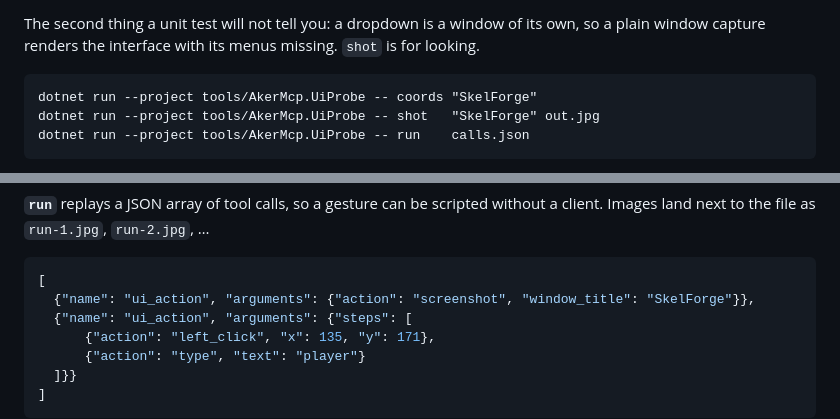
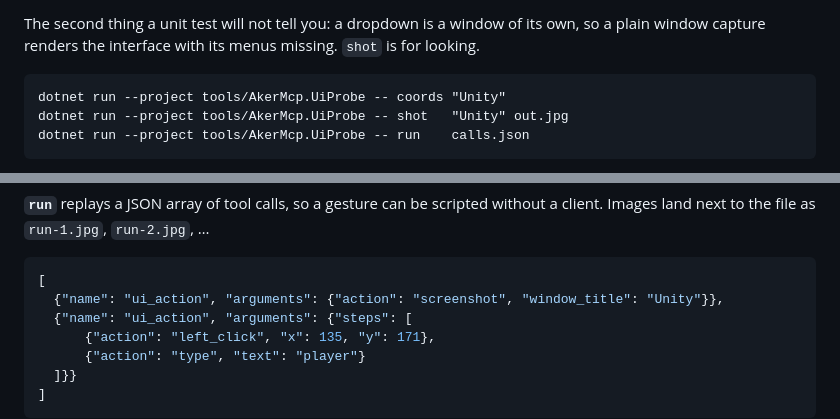
Before and after one commit to lorenzo-cambiaghi/AkerMCP, a Markdown page: tools/README.md, 2 parts joined by grey strips. Rendered like a GitHub page.

````diff
--- a/tools/README.md
+++ b/tools/README.md
@@ -38,8 +38,8 @@ The second thing a unit test will not tell you: a dropdown is a window of its ow
 window capture renders the interface with its menus missing. `shot` is for looking.
 
 ```
-dotnet run --project tools/AkerMcp.UiProbe -- coords "SkelForge"
-dotnet run --project tools/AkerMcp.UiProbe -- shot   "SkelForge" out.jpg
+dotnet run --project tools/AkerMcp.UiProbe -- coords "Unity"
+dotnet run --project tools/AkerMcp.UiProbe -- shot   "Unity" out.jpg
 dotnet run --project tools/AkerMcp.UiProbe -- run    calls.json
 ```
 
@@ -62,7 +62,7 @@ Images land next to the file as `run-1.jpg`, `run-2.jpg`, …
 
 ```json
 [
-  {"name": "ui_action", "arguments": {"action": "screenshot", "window_title": "SkelForge"}},
+  {"name": "ui_action", "arguments": {"action": "screenshot", "window_title": "Unity"}},
   {"name": "ui_action", "arguments": {"steps": [
       {"action": "left_click", "x": 135, "y": 171},
       {"action": "type", "text": "player"}
````
Also changed, not shown: README.md (+0 -1 lines), todo.md (+2 -2 lines), docs/images/AkerMcpView.png, 1 other file.
